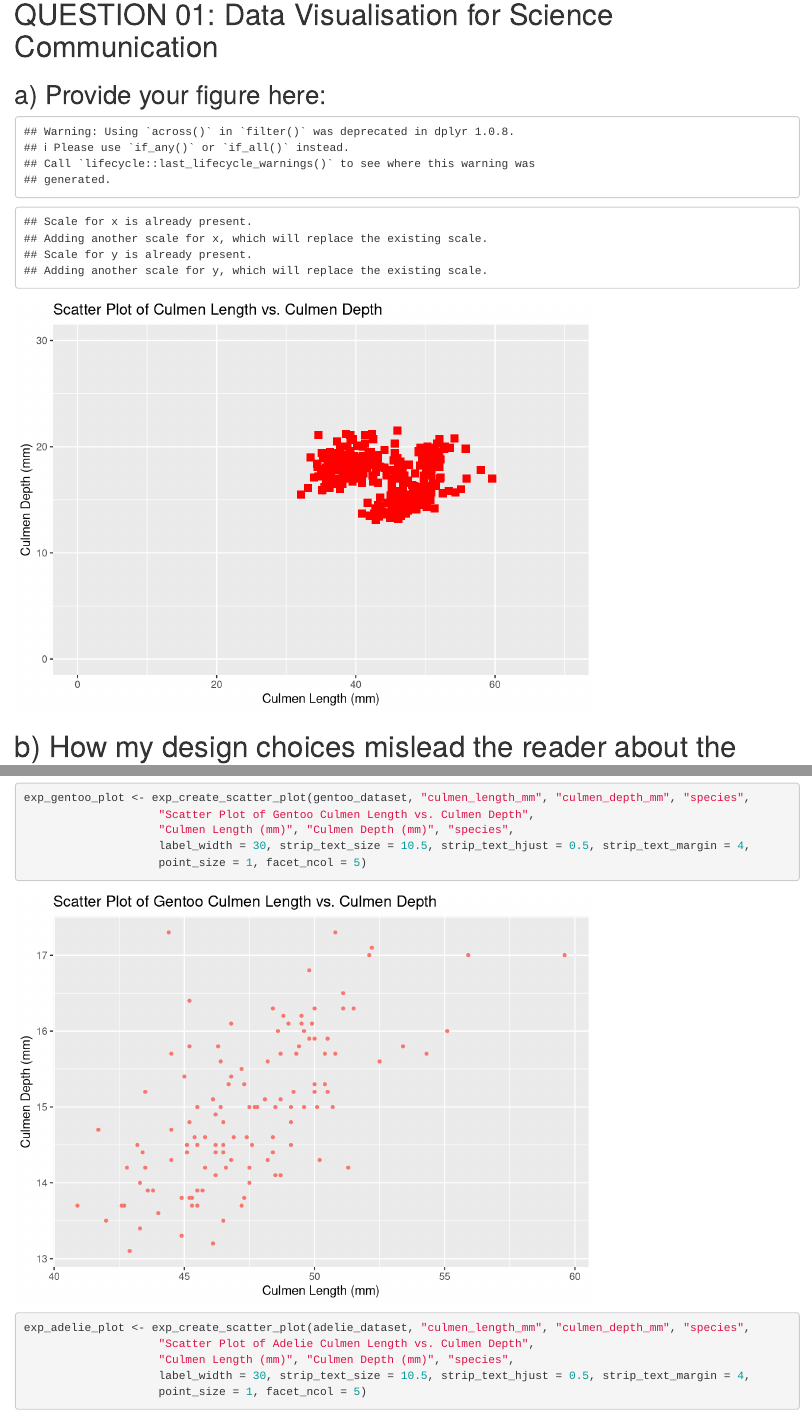
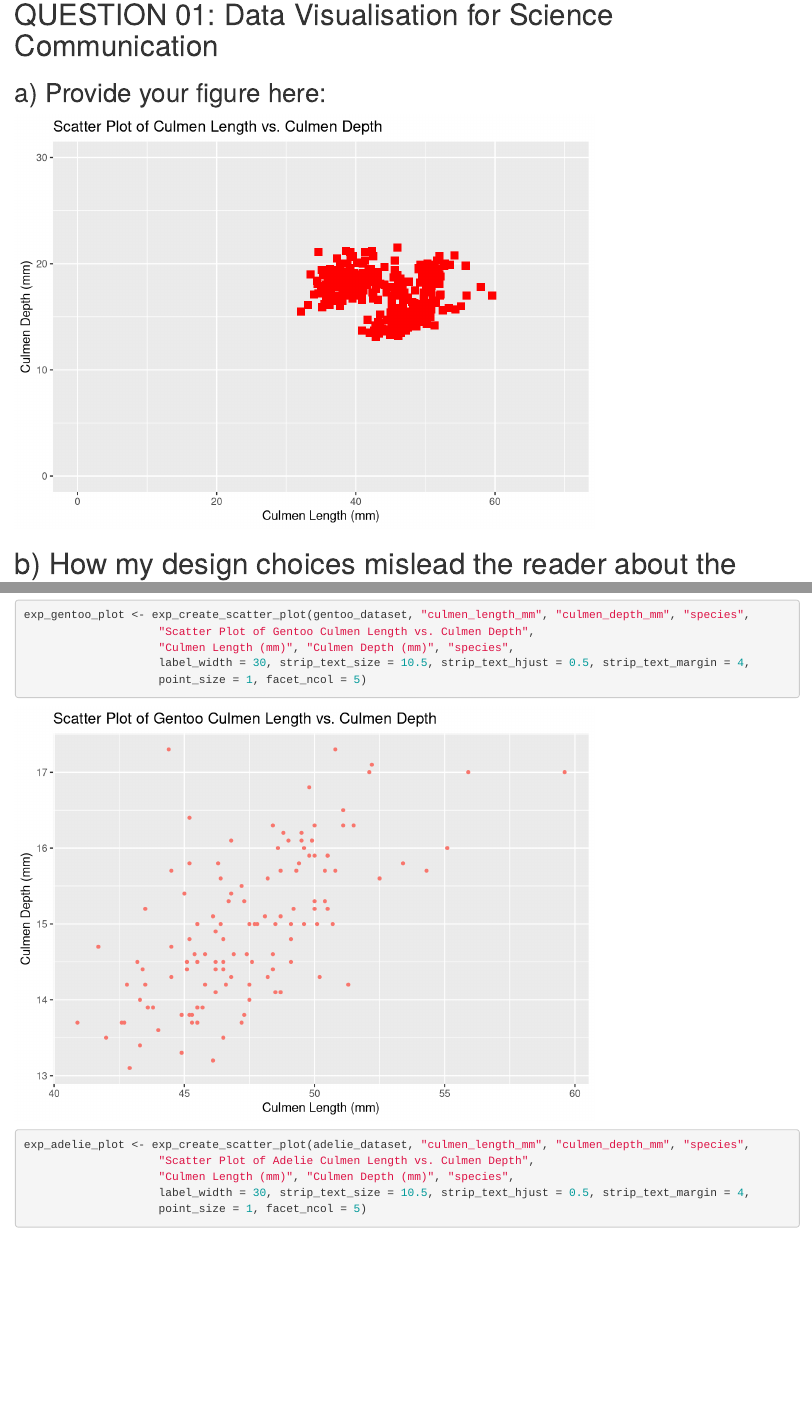
Before and after one commit to Jon4th4nH4rper/assignment_palmer_penguins, an R Markdown document (assignment_palmer_penguins.Rmd): the page in a window 1100 px wide, from 510 px down before the commit and from 120 px down after it, so that both start at the same text, and a second part further down, joined at a grey line. Rendered offline with R 4.5, knitr and Pandoc, with nearby package versions; column names are cleaned by a stand-in for the janitor package.

Commit message:
feedback commit

````diff
--- a/assignment_palmer_penguins.Rmd
+++ b/assignment_palmer_penguins.Rmd
@@ -7,14 +7,14 @@ date: "2023-12-03"
 ---
 
 ```{r setup, include=FALSE, results='hide'}
-knitr::opts_chunk$set(echo = TRUE)
+knitr::opts_chunk$set(echo = TRUE, warning = FALSE)
 ```
 
-```{r, echo=FALSE, results='hide'}
+```{r, echo = FALSE, results='hide', message = FALSE}
 install.packages(c("ggplot2", "palmerpenguins", "janitor", "dplyr", "cowplot"))
 ```
 
-```{r, echo=FALSE, results='hide'}
+```{r, echo = FALSE, results='hide', message = FALSE}
 library(ggplot2)
 library(palmerpenguins)
 library(janitor)
@@ -26,7 +26,7 @@ library(cowplot)
 
 ## a) Provide your figure here:
 
-```{r bad figure code, echo=FALSE, results='hide',fig.keep='all'}
+```{r bad figure code, echo=FALSE, results='hide',fig.keep='all', message = FALSE}
 
 source("functions/cleaning.r")
 
````
Also changed, not shown: assignment_palmer_penguins.html.
